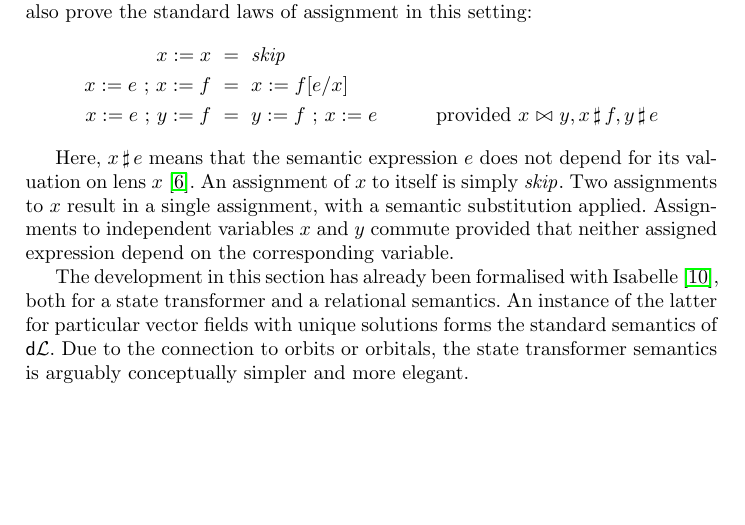
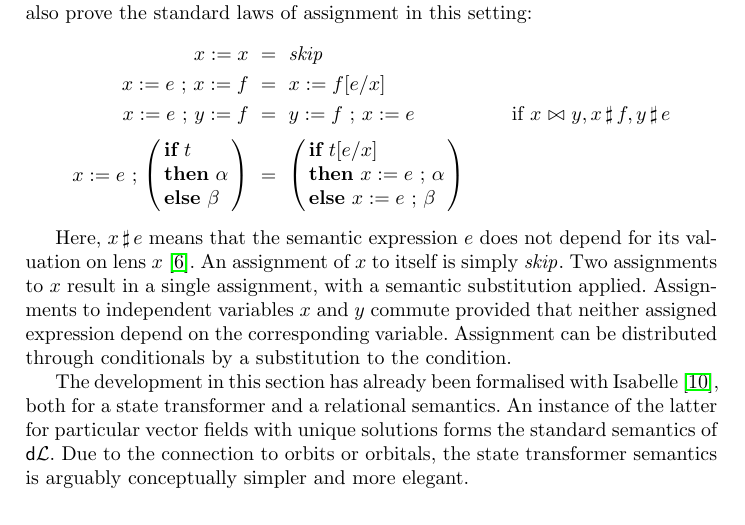
Before and after one commit to yonoteam/HybridKAT, a LaTeX paper (hybrid-kat.tex): part of page 6 of 17, cut so that both start at the same text, the shorter picture padded with empty space. Compiled offline with pdfLaTeX.

Commit message:
Added an additional assignment law for conditionals

```diff
--- a/hybrid-kat.tex
+++ b/hybrid-kat.tex
@@ -473,7 +473,10 @@ also prove the standard laws of assignment in this setting:
 \begin{align*}
   x := x &~=~ \sskip \\
   x := e \seq x := f &~=~ x := f[e/x] \\
-  x := e \seq y := f &~=~ y := f \seq x := e & \textnormal{provided~} x \lindep y, x \unrest f, y \unrest e
+  x := e \seq y := f &~=~ y := f \seq x := e & \textnormal{if~} x \lindep y, x \unrest f, y \unrest e \\[.5ex]
+  x := e \seq \left(\begin{array}{l} \textbf{if}~ t \\ \textbf{then}~ \alpha \\ \textbf{else}~ \beta
+                          \end{array}\right) &~=~ \left(\begin{array}{l} \textbf{if}~ t[e/x] \\ \textbf{then}~ x := e \seq \alpha \\ \textbf{else}~ x := e \seq \beta
+                          \end{array}\right)
 \end{align*}
 
 Here, $x \unrest e$ means that the semantic expression $e$ does not
@@ -481,7 +484,9 @@ depend for its valuation on lens $x$~\cite{FosterZW16}. An assignment
 of $x$ to itself is simply $\sskip$. Two assignments to $x$ result in
 a single assignment, with a semantic substitution applied. Assignments
 to independent variables $x$ and $y$ commute provided that neither
-assigned expression depend on the corresponding variable.
+assigned expression depend on the corresponding variable.  Assignment
+can be distributed through conditionals by a substitution to the
+condition.
 
 % First we define a state update function
 % $f_a:V\to (S \to E) \to S\to S$ as
```
